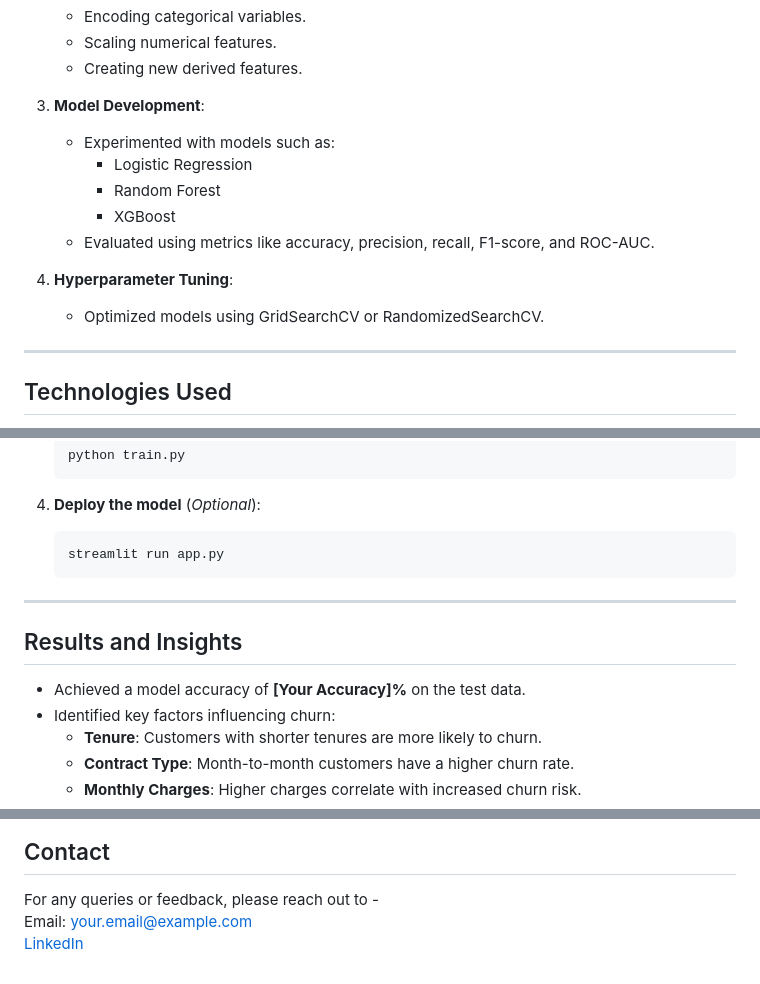
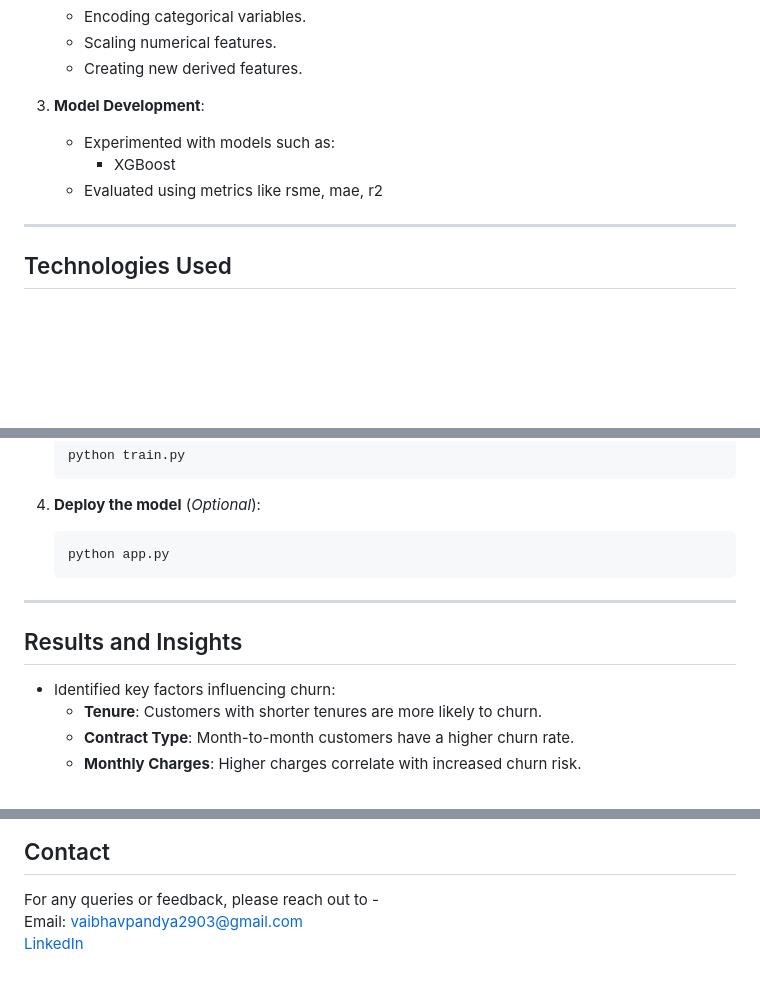
Before and after one commit to vaibhav-pandya/customer-churn-prediction, a Markdown page: README.md, 3 parts joined by grey strips. GitHub-like rendering; blank space fills up the shorter version.

````diff
--- a/README.md
+++ b/README.md
@@ -52,13 +52,8 @@ The dataset used for this project includes:
 
 3. **Model Development**:
    - Experimented with models such as:
-     - Logistic Regression
-     - Random Forest
      - XGBoost
-   - Evaluated using metrics like accuracy, precision, recall, F1-score, and ROC-AUC.
-
-4. **Hyperparameter Tuning**:
-   - Optimized models using GridSearchCV or RandomizedSearchCV.
+   - Evaluated using metrics like rsme, mae, r2
 
 ---
 
@@ -93,13 +88,12 @@ The dataset used for this project includes:
 
 4. **Deploy the model** (*Optional*):
    ```bash
-   streamlit run app.py
+   python app.py
    ```
 
 ---
 
 ## Results and Insights
-- Achieved a model accuracy of **[Your Accuracy]%** on the test data.
 - Identified key factors influencing churn:
   - **Tenure**: Customers with shorter tenures are more likely to churn.
   - **Contract Type**: Month-to-month customers have a higher churn rate.
@@ -117,5 +111,5 @@ The dataset used for this project includes:
 
 ## Contact
 For any queries or feedback, please reach out to -<br>
-Email: your.email@example.com<br>
-[LinkedIn](https://www.linkedin.com/in/yourprofile/)
+Email: vaibhavpandya2903@gmail.com<br>
+[LinkedIn](https://www.linkedin.com/in/vaibhavpandya2903/)
````
Also changed, not shown: other parts of README.md (+1 -1 lines).
